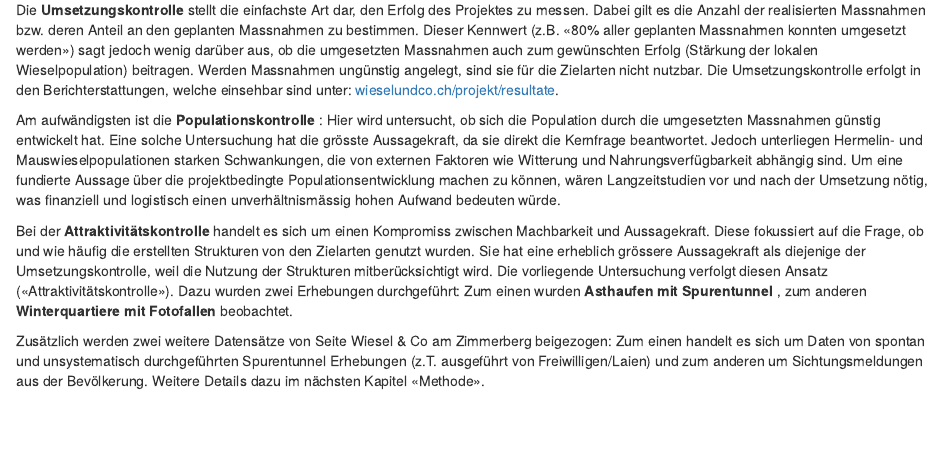
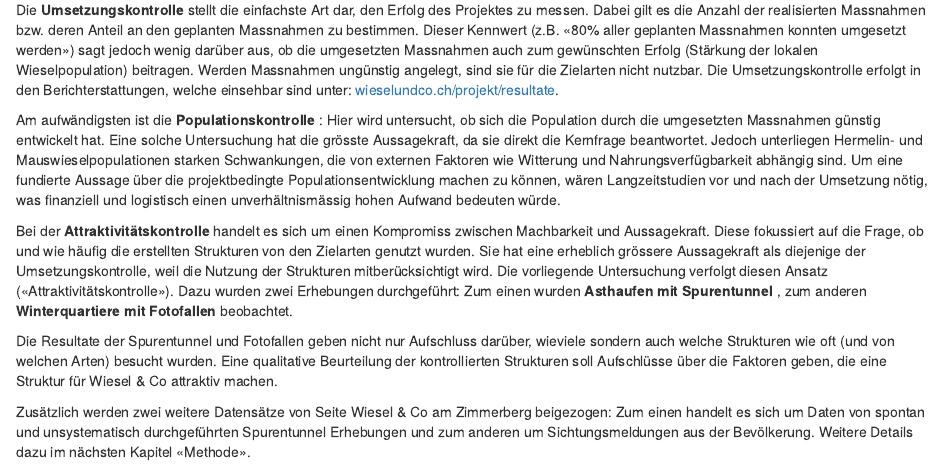
Before and after one commit to wieselundco/erfolgskontrolle, an R Markdown document (03_Konzept.Rmd): the page in a window 1100 px wide, from 190 px down. Rendered offline with R 4.5, knitr and Pandoc, with nearby package versions; drawn as R Markdown's standard HTML page in place of the format the file asks for.

Commit message:
Update 03_Konzept.Rmd

```diff
--- a/03_Konzept.Rmd
+++ b/03_Konzept.Rmd
@@ -10,4 +10,6 @@ Am aufwändigsten ist die **Populationskontrolle** : Hier wird untersucht, ob si
 
 Bei der **Attraktivitätskontrolle** handelt es sich um einen Kompromiss zwischen Machbarkeit und Aussagekraft. Diese fokussiert auf die Frage, ob und wie häufig die erstellten Strukturen von den Zielarten genutzt wurden. Sie hat eine erheblich grössere Aussagekraft als diejenige der Umsetzungskontrolle, weil die Nutzung der Strukturen mitberücksichtigt wird. Die vorliegende Untersuchung verfolgt diesen Ansatz («Attraktivitätskontrolle»). Dazu wurden zwei Erhebungen durchgeführt: Zum einen wurden **Asthaufen mit Spurentunnel** , zum anderen **Winterquartiere mit Fotofallen** beobachtet.
 
-Zusätzlich werden zwei weitere Datensätze von Seite Wiesel &amp; Co am Zimmerberg beigezogen: Zum einen handelt es sich um Daten von spontan und unsystematisch durchgeführten Spurentunnel Erhebungen (z.T. ausgeführt von Freiwilligen/Laien) und zum anderen um Sichtungsmeldungen aus der Bevölkerung. Weitere Details dazu im nächsten Kapitel «Methode».
+Die Resultate der Spurentunnel und Fotofallen geben nicht nur Aufschluss darüber, wieviele sondern auch welche Strukturen wie oft (und von welchen Arten) besucht wurden. Eine qualitative Beurteilung der kontrollierten Strukturen soll Aufschlüsse über die Faktoren geben, die eine Struktur für Wiesel & Co attraktiv machen.
+
+Zusätzlich werden zwei weitere Datensätze von Seite Wiesel &amp; Co am Zimmerberg beigezogen: Zum einen handelt es sich um Daten von spontan und unsystematisch durchgeführten Spurentunnel Erhebungen und zum anderen um Sichtungsmeldungen aus der Bevölkerung. Weitere Details dazu im nächsten Kapitel «Methode».
```
